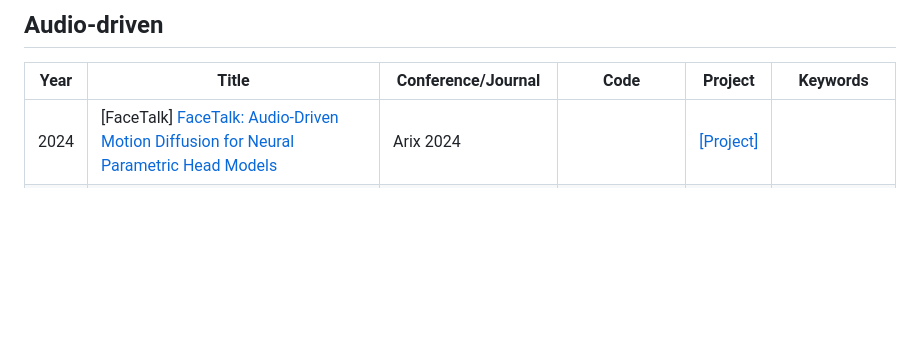
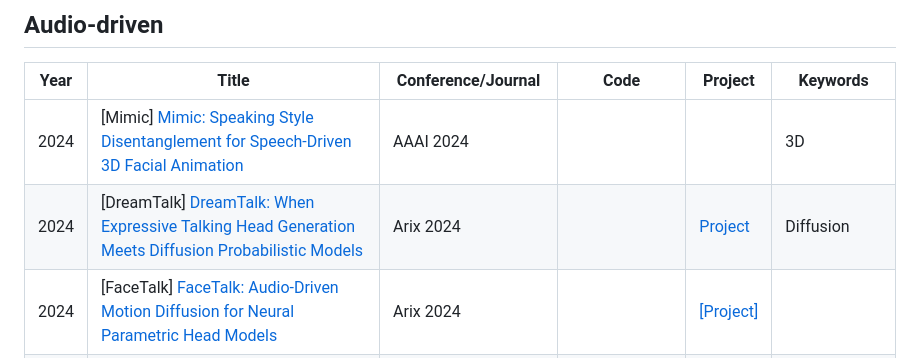
Before and after one commit to Kedreamix/Awesome-Talking-Head-Synthesis, a Markdown page: README.md, the part around the change. Rendered like a GitHub page; blank space fills up the shorter version.

Commit message:
🔥Update

```diff
--- a/README.md
+++ b/README.md
@@ -81,6 +81,8 @@ Please feel free to star ⭐ and share this repo if you find it a valuable resou
 
 | Year | Title                                                        | Conference/Journal    | Code                                                         | Project                                                      | Keywords        |
 | ---- | ------------------------------------------------------------ | --------------------- | ------------------------------------------------------------ | ------------------------------------------------------------ | --------------- |
+| 2024 | [Mimic] [Mimic: Speaking Style Disentanglement for Speech-Driven 3D Facial Animation](http://arxiv.org/abs/2312.10877v1) | AAAI 2024             |                                                              |                                                              | 3D              |
+| 2024 | [DreamTalk] [DreamTalk: When Expressive Talking Head Generation Meets Diffusion Probabilistic Models](http://arxiv.org/abs/2312.09767v1) | Arix 2024             |                                                              | [Project](https://dreamtalk-project.github.io)               | Diffusion       |
 | 2024 | [FaceTalk] [FaceTalk: Audio-Driven Motion Diffusion for Neural Parametric Head Models](http://arxiv.org/abs/2312.08459v1) | Arix 2024             |                                                              | [[Project]](https://shivangi-aneja.github.io/projects/facetalk/) |                 |
 | 2024 | [GSmoothFace] [GSmoothFace: Generalized Smooth Talking Face Generation via Fine Grained   3D Face Guidance](http://arxiv.org/abs/2312.07385v1) | Arix 2024             |                                                              |                                                              | 3D              |
 | 2024 | [GMTalker] [GMTalker: Gaussian Mixture based Emotional talking video Portraits](http://arxiv.org/abs/2312.07669v1) | Arix 2024             |                                                              | [Project](https://bob35buaa.github.io/GMTalker)              | Emotion         |
```
